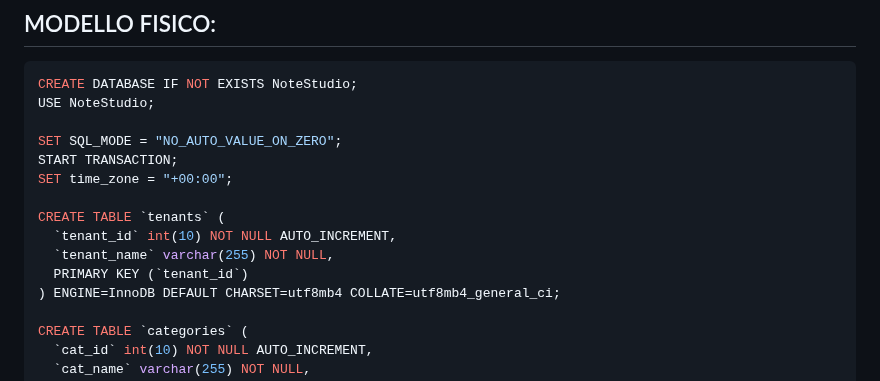
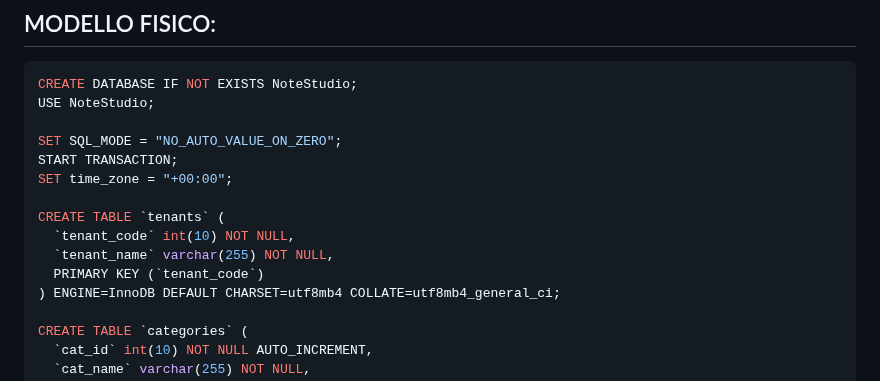
Before and after one commit to Gavoci/NoteStudio, a Markdown page: README.md, the part around the change. Drawn GitHub-style.

```diff
--- a/README.md
+++ b/README.md
@@ -22,9 +22,9 @@ START TRANSACTION;
 SET time_zone = "+00:00";
 
 CREATE TABLE `tenants` (
-  `tenant_id` int(10) NOT NULL AUTO_INCREMENT,
+  `tenant_code` int(10) NOT NULL,
   `tenant_name` varchar(255) NOT NULL,
-  PRIMARY KEY (`tenant_id`)
+  PRIMARY KEY (`tenant_code`)
 ) ENGINE=InnoDB DEFAULT CHARSET=utf8mb4 COLLATE=utf8mb4_general_ci;
 
 CREATE TABLE `categories` (
```
